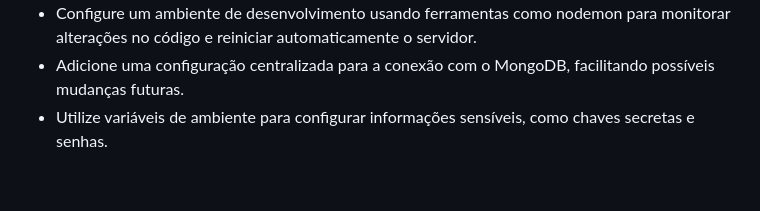
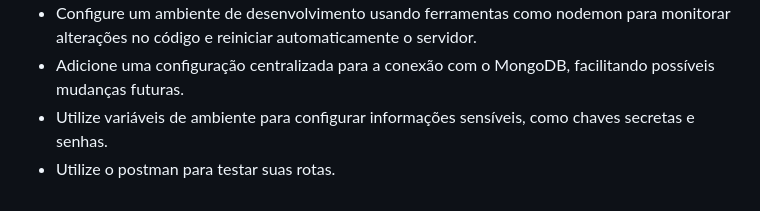
Before and after one commit to alexsabrasil/Desafio-Node-API, a Markdown page: README.md, the part around the change. Drawn GitHub-style.

```diff
--- a/README.md
+++ b/README.md
@@ -172,3 +172,4 @@ Gestão de Erros e Exceções:
 - Configure um ambiente de desenvolvimento usando ferramentas como nodemon para monitorar alterações no código e reiniciar automaticamente o servidor.
 - Adicione uma configuração centralizada para a conexão com o MongoDB, facilitando possíveis mudanças futuras.
 - Utilize variáveis de ambiente para configurar informações sensíveis, como chaves secretas e senhas.
+- Utilize o postman para testar suas rotas.
```
